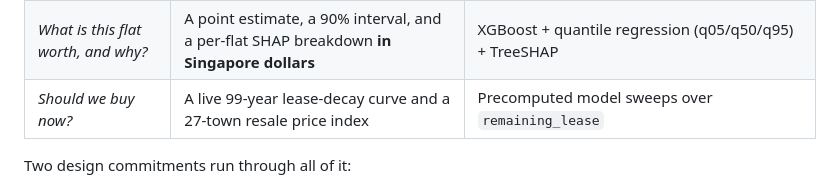
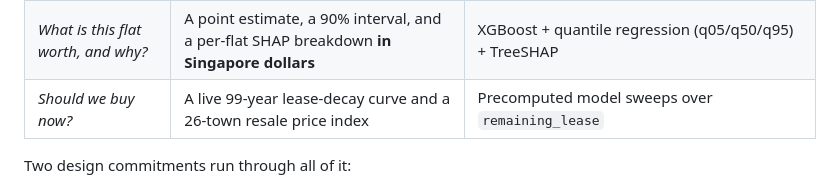
Before and after one commit to hasson827/HDBrain, a Markdown page: README.md, the part around one of its changes. GitHub-like rendering.

```diff
--- a/README.md
+++ b/README.md
@@ -27,7 +27,7 @@ never be able to buy.
 |---|---|---|
 | *What can we afford?* | A max affordable price, the binding constraint named, and every town tiered on a map | Rule-based engine: MSR 30% / TDSR 55%, LTV 75%, progressive BSD, annuity inversion + bisection |
 | *What is this flat worth, and why?* | A point estimate, a 90% interval, and a per-flat SHAP breakdown **in Singapore dollars** | XGBoost + quantile regression (q05/q50/q95) + TreeSHAP |
-| *Should we buy now?* | A live 99-year lease-decay curve and a 27-town resale price index | Precomputed model sweeps over `remaining_lease` |
+| *Should we buy now?* | A live 99-year lease-decay curve and a 26-town resale price index | Precomputed model sweeps over `remaining_lease` |
 
 Two design commitments run through all of it:
 
```
Also changed, not shown: other parts of README.md (+1 -1 lines).
